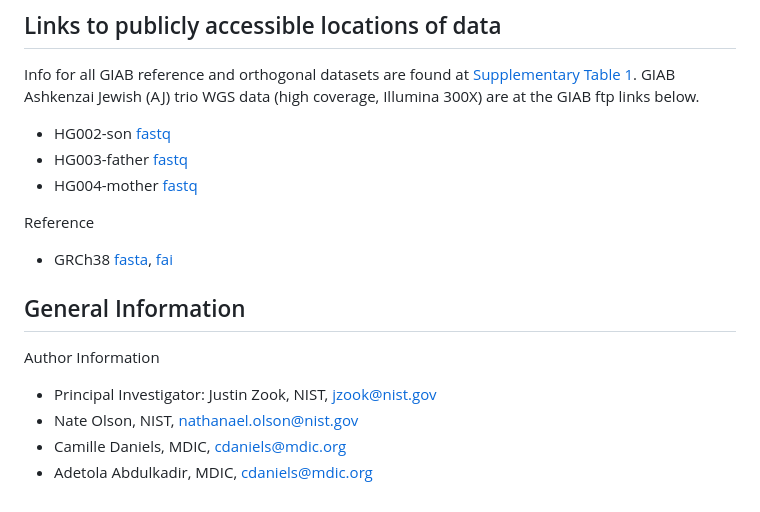
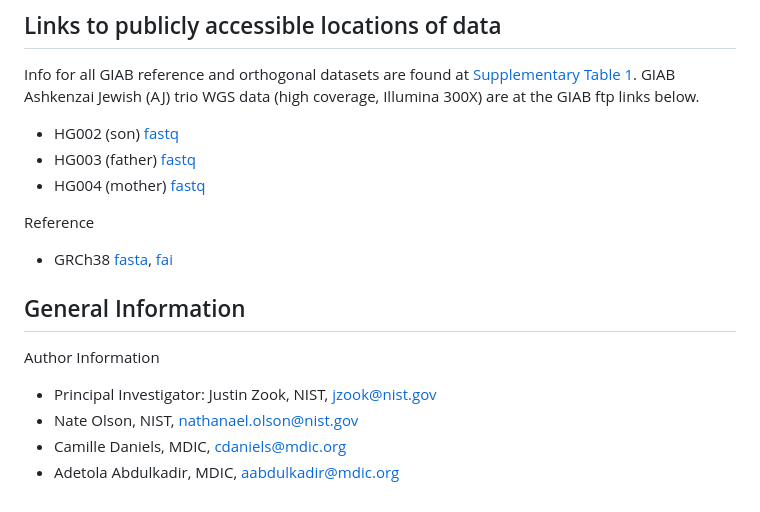
Before and after one commit to usnistgov/giab-HG002-mosaic-benchmark, a Markdown page: README.md, the part around the change. Drawn GitHub-style.

Commit message:
Update file with new changes

```diff
--- a/README.md
+++ b/README.md
@@ -40,9 +40,9 @@ Licenses/restrictions placed on the data, or limitations of reuse: Publicly rele
 Info for all GIAB reference and orthogonal datasets are found at [Supplementary Table 1](URL).
 GIAB Ashkenzai Jewish (AJ) trio WGS data (high coverage, Illumina 300X) are at the GIAB ftp links below.
 
-* HG002-son [fastq](https://ftp-trace.ncbi.nlm.nih.gov/ReferenceSamples/giab/data/AshkenazimTrio/HG002_NA24385_son/NIST_HiSeq_HG002_Homogeneity-10953946/HG002_HiSeq300x_fastq/)
-* HG003-father [fastq](https://ftp-trace.ncbi.nlm.nih.gov/ReferenceSamples/giab/data/AshkenazimTrio/HG003_NA24149_father/NIST_HiSeq_HG003_Homogeneity-12389378/HG003_HiSeq300x_fastq/)
-* HG004-mother [fastq](https://ftp-trace.ncbi.nlm.nih.gov/ReferenceSamples/giab/data/AshkenazimTrio/HG004_NA24143_mother/NIST_HiSeq_HG004_Homogeneity-14572558/HG004_HiSeq300x_fastq/)
+* HG002 (son) [fastq](https://ftp-trace.ncbi.nlm.nih.gov/ReferenceSamples/giab/data/AshkenazimTrio/HG002_NA24385_son/NIST_HiSeq_HG002_Homogeneity-10953946/HG002_HiSeq300x_fastq/)
+* HG003 (father) [fastq](https://ftp-trace.ncbi.nlm.nih.gov/ReferenceSamples/giab/data/AshkenazimTrio/HG003_NA24149_father/NIST_HiSeq_HG003_Homogeneity-12389378/HG003_HiSeq300x_fastq/)
+* HG004 (mother) [fastq](https://ftp-trace.ncbi.nlm.nih.gov/ReferenceSamples/giab/data/AshkenazimTrio/HG004_NA24143_mother/NIST_HiSeq_HG004_Homogeneity-14572558/HG004_HiSeq300x_fastq/)
 
 Reference
 * GRCh38 [fasta](https://ftp-trace.ncbi.nlm.nih.gov/ReferenceSamples/giab/release/references/GRCh38/GCA_000001405.15_GRCh38_no_alt_analysis_set.fasta.gz), [fai](https://ftp-trace.ncbi.nlm.nih.gov/ReferenceSamples/giab/release/references/GRCh38/GCA_000001405.15_GRCh38_no_alt_analysis_set.fasta.gz.fai)
@@ -54,7 +54,7 @@ Author Information
 * Principal Investigator: Justin Zook, NIST, [jzook@nist.gov](mailto:jzook@nist.gov)
 * Nate Olson, NIST, [nathanael.olson@nist.gov](mailto:nathanael.olson@nist.gov)
 * Camille Daniels, MDIC, [cdaniels@mdic.org](mailto:cdaniels@mdic.org)
-* Adetola Abdulkadir, MDIC, [cdaniels@mdic.org](mailto:aabdulkadir@mdic.org)
+* Adetola Abdulkadir, MDIC, [aabdulkadir@mdic.org](mailto:aabdulkadir@mdic.org)
 
 
 <!--
```
